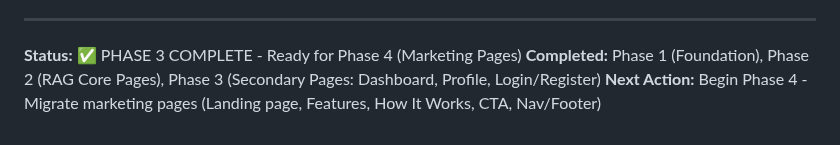
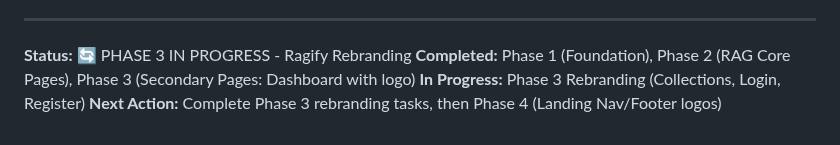
Before and after one commit to Haidarabbas731/Ragify, a Markdown page: tasks/16-THEME-MIGRATION.md, the part around one of its changes. Rendered like a GitHub page.

```diff
--- a/tasks/16-THEME-MIGRATION.md
+++ b/tasks/16-THEME-MIGRATION.md
@@ -1240,6 +1303,7 @@ feat(landing): migrate marketing pages to purple theme
 
 ---
 
-**Status:** ✅ PHASE 3 COMPLETE - Ready for Phase 4 (Marketing Pages)
-**Completed:** Phase 1 (Foundation), Phase 2 (RAG Core Pages), Phase 3 (Secondary Pages: Dashboard, Profile, Login/Register)
-**Next Action:** Begin Phase 4 - Migrate marketing pages (Landing page, Features, How It Works, CTA, Nav/Footer)
+**Status:** 🔄 PHASE 3 IN PROGRESS - Ragify Rebranding
+**Completed:** Phase 1 (Foundation), Phase 2 (RAG Core Pages), Phase 3 (Secondary Pages: Dashboard with logo)
+**In Progress:** Phase 3 Rebranding (Collections, Login, Register)
+**Next Action:** Complete Phase 3 rebranding tasks, then Phase 4 (Landing Nav/Footer logos)
```
Also changed, not shown: other parts of tasks/16-THEME-MIGRATION.md (+75 -12 lines).
